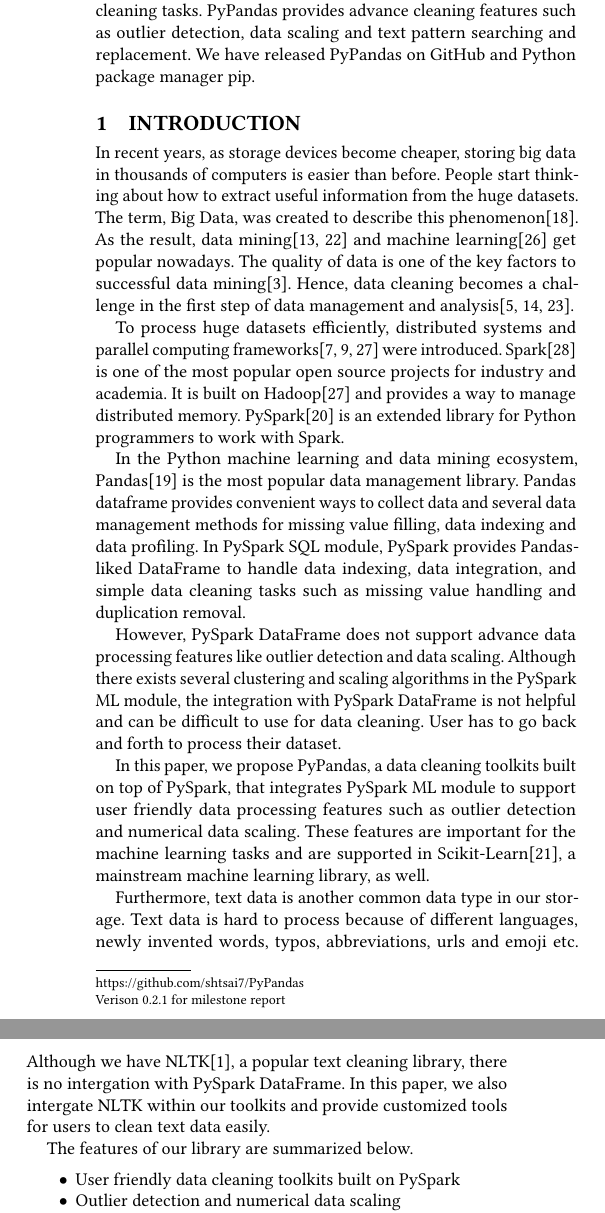
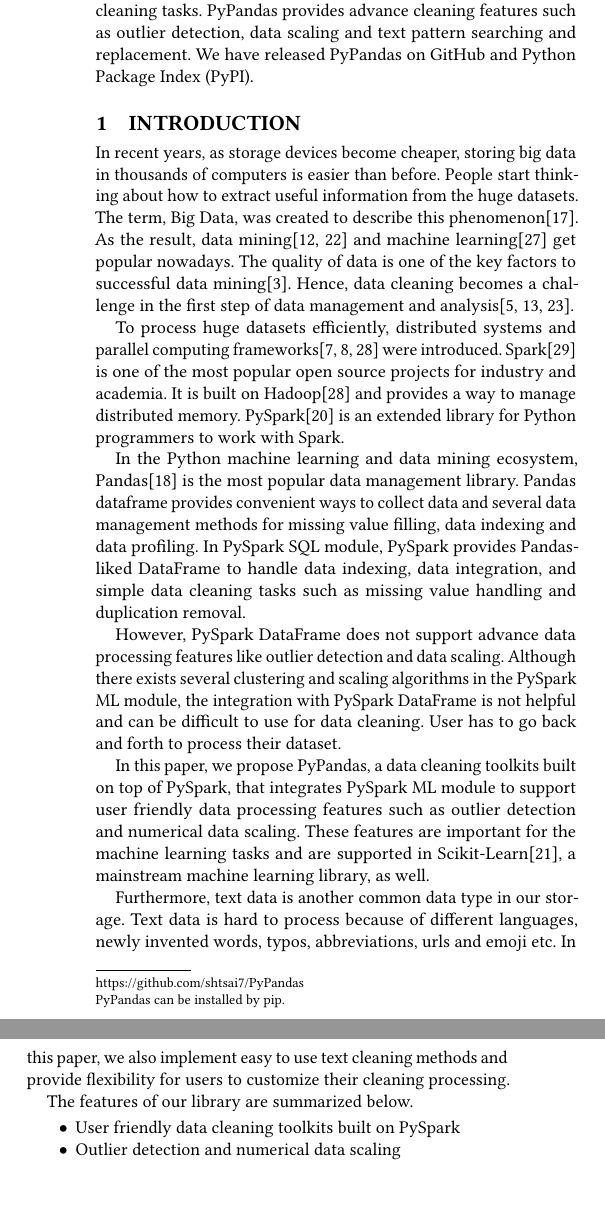
Before and after one commit to shtsai/PyPandas, a LaTeX paper (doc/final/final.tex): two parts of the columns of page 1 of 6, joined at a grey line, cut so that both start at the same text, the shorter picture padded with empty space. Compiled offline with pdfLaTeX.

Commit message:
Review Ch1 to Ch3

```diff
--- a/doc/final/final.tex
+++ b/doc/final/final.tex
@@ -24,7 +24,7 @@
 \email{st3127@nyu.edu}
 
 \begin{abstract}
-Data cleaning is a huge challenge in data mining and machine learning tasks. In this paper, we propose PyPandas, a data cleaning toolkits running on Spark, to provide further solutions to data cleaning tasks. PyPandas provides advance cleaning features such as outlier detection, data scaling and text pattern searching and replacement. We have released PyPandas on GitHub\footnote{https://github.com/shtsai7/PyPandas}\footnote{Verison 0.2.1 for milestone report} and Python package manager pip.
+Data cleaning is a huge challenge in data mining and machine learning tasks. In this paper, we propose PyPandas, a data cleaning toolkits running on Spark, to provide further solutions to data cleaning tasks. PyPandas provides advance cleaning features such as outlier detection, data scaling and text pattern searching and replacement. We have released PyPandas on GitHub\footnote{https://github.com/shtsai7/PyPandas} and Python Package Index (PyPI).\footnote{PyPandas can be installed by pip.}
 \end{abstract}
 
 \maketitle
@@ -40,7 +40,7 @@
 
 In this paper, we propose PyPandas, a data cleaning toolkits built on top of PySpark, that integrates PySpark ML module to support user friendly data processing features such as outlier detection and numerical data scaling. These features are important for the machine learning tasks and are supported in Scikit-Learn\cite{scikit-learn}, a mainstream machine learning library, as well.
 
-Furthermore, text data is another common data type in our storage. Text data is hard to process because of different languages, newly invented words, typos, abbreviations, urls and emoji etc. Although we have NLTK\cite{nltk}, a popular text cleaning library, there is no intergation with PySpark DataFrame. In this paper, we also intergate NLTK within our toolkits and provide customized tools for users to clean text data easily.
+Furthermore, text data is another common data type in our storage. Text data is hard to process because of different languages, newly invented words, typos, abbreviations, urls and emoji etc.  In this paper, we also implement easy to use text cleaning methods and provide flexibility for users to customize their cleaning processing.
 
 The features of our library are summarized below.
 \begin{itemize}
@@ -62,9 +62,8 @@
 \subsection{Outlier Detection}
 Outlier or anomalies detection is a challenging task in the field of data cleaning\cite{anomal}. In this paper, we define outlier as the data that is far away from the its cluster centroid. Hence, given a dataset $X$, a clustering algorithm $A$\cite{MMD}, a distance measurement $d$, and the user-defined threshold $t$, the outlier is defined as following.
 
-\[ outlier = \{x | x \in X, d( x, x_{A_X(x)} ) > t \}  \]
+\[ outlier = \{x | x \in X, d( x, c_{A_X(x)} ) > t \}  \]
 
-where $A_X(x)$ assigns $x$ into a cluster given the dataset $X$ and $x_{A_X(x)}$  is the centroid of cluster to which $x$ belongs.
-
+where $A_X(x)$ assigns $x$ into a cluster given the dataset $X$ and $c_{A_X(x)}$  is the centroid of cluster to which $x$ belongs.
 Our library implements the following clustering algorithms.
 \begin{itemize}
@@ -72,2 +71 @@
 		These two algorithms partition data points into k clusters, where each point belongs to the clusters that is closest to that point. In these two models, the distance measurement $d$ is the Euclidean Distance.
-		\[ d( x, x_{Kmeans_X(x)}) = d( x, c) = \sqrt{\sum_{i=1}^n{(x_i - c_i ) ^ 2} } \]
@@ -77 +75,2 @@
 		The distance measurement $d$ is defined to be Mahalanobis Distance, which measures the distance between a point and a distribution.
+		\[ d( x, c_{GMM_X(x)}) = \sqrt{(\vec{x}-\vec{\mu})^T S^{-1} (\vec{x}-\vec{\mu}) } \]
```
Also changed, not shown: doc/final/final.pdf, doc/final/final.tex (16 more changed lines).
